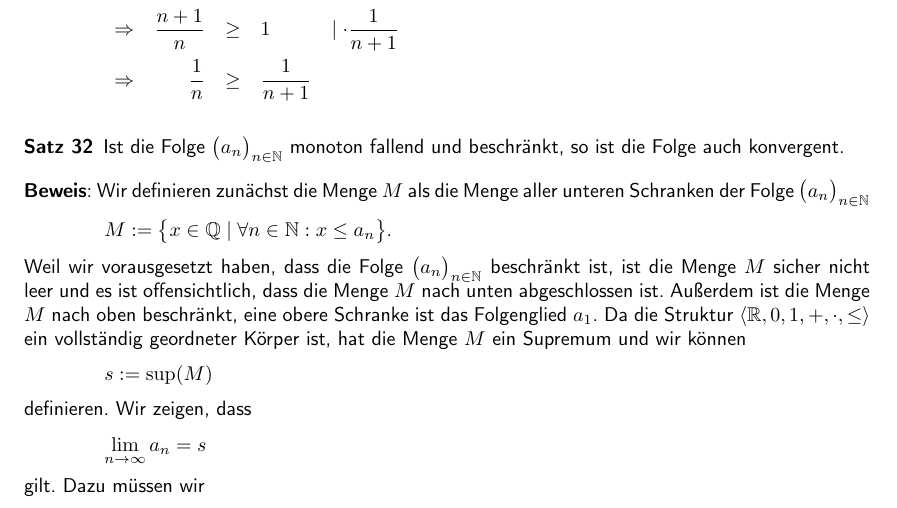
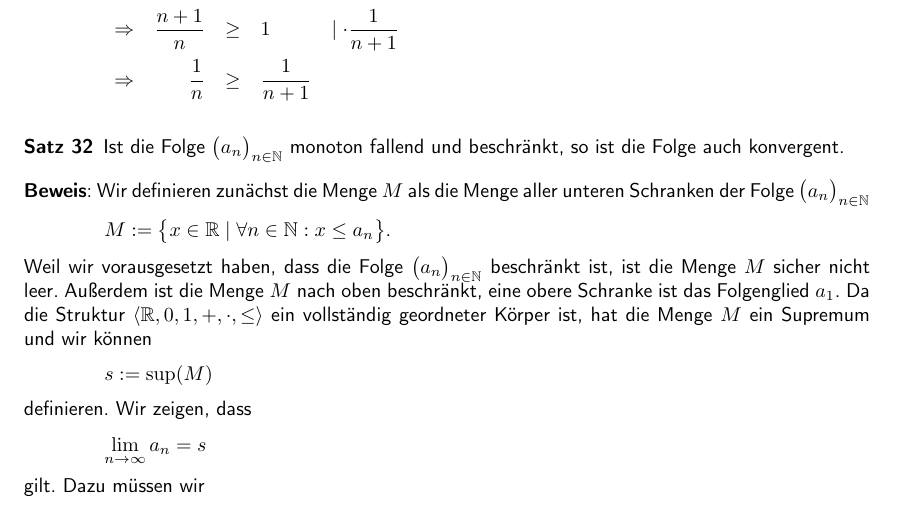
Before and after one commit to karlstroetmann/Analysis, a LaTeX document (Script/analysis.tex, which reads Script/folgen-und-reihen.tex): part of page 33 of 182, cut so that both start at the same text. The pictures show the PDF file Script/analysis.pdf that the author committed with the source; the source files are stored in an older character set and shown here as Unicode.

Commit message:
Beweis von Satz 32 vereinfacht.

```diff
--- a/Script/folgen-und-reihen.tex
+++ b/Script/folgen-und-reihen.tex
@@ -695,12 +695,11 @@ Ist die Folge $\folge{a_n}$ monoton fallend und beschr\"ankt, so ist die Folge a
 \textbf{Beweis}:  Wir definieren zun\"achst die Menge $M$ als die Menge aller unteren Schranken der Folge $\folge{a_n}$
 \\[0.2cm]
 \hspace*{1.3cm}
-$M := \bigl\{ x \in \mathbb{Q} \mid \forall n \in \mathbb{N}: x \leq a_n \bigr\}$.
+$M := \bigl\{ x \in \mathbb{R} \mid \forall n \in \mathbb{N}: x \leq a_n \bigr\}$.
 \\[0.2cm]
 Weil wir vorausgesetzt haben, dass die Folge $\folge{a_n}$ beschr\"ankt ist,
-ist die Menge $M$ sicher nicht leer und es ist offensichtlich, dass die Menge $M$ nach unten abgeschlossen ist.
-Au{\ss}erdem ist die Menge $M$ nach oben beschr\"ankt, eine obere Schranke ist das Folgenglied
-$a_1$.  Da die Struktur $\langle \mathbb{R}, 0, 1, +, \cdot, \leq\rangle$ ein vollst\"andig geordneter
+ist die Menge $M$ sicher nicht leer.  Au{\ss}erdem ist die Menge $M$ nach oben beschr\"ankt, eine
+obere Schranke ist das Folgenglied  $a_1$.  Da die Struktur $\langle \mathbb{R}, 0, 1, +, \cdot, \leq\rangle$ ein vollst\"andig geordneter
 Körper ist, hat die Menge $M$ ein Supremum und wir k\"onnen
 \\[0.2cm]
 \hspace*{1.3cm}
```
Also changed, not shown: Script/analysis.pdf.
